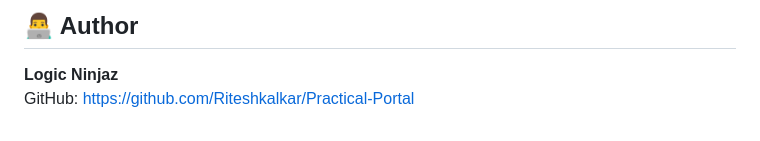
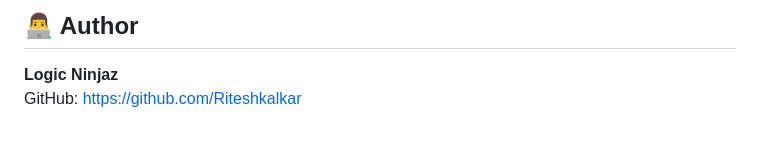
Before and after one commit to Riteshkalkar/Practical-portal, a Markdown page: README.md, the part around the change. Rendered like a GitHub page.

Commit message:
Update project Documentation

```diff
--- a/README.md
+++ b/README.md
@@ -199,4 +199,4 @@ This project is licensed under the **MIT License**.
 
 ## 👨‍💻 Author
 **Logic Ninjaz**
-GitHub: https://github.com/Riteshkalkar/Practical-Portal
+GitHub: https://github.com/Riteshkalkar
```
